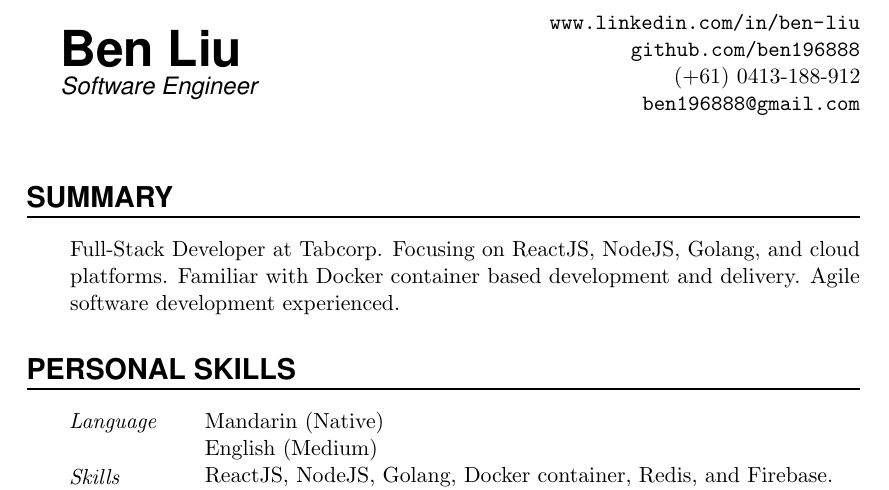
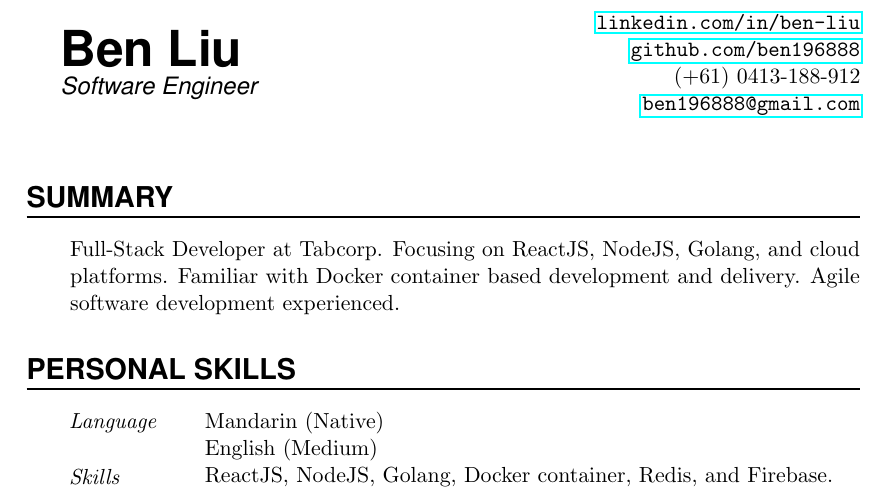
Before and after one commit to ben196888/resume, a LaTeX CV (Resume.tex): part of page 1 of 2, cut at the place of the change. Compiled offline with pdfLaTeX.

Commit message:
Update url package to be linkable

```diff
--- a/Resume.tex
+++ b/Resume.tex
@@ -8,7 +8,7 @@
 \usepackage[svgnames]{xcolor}            % Colors by their 'svgnames'
 \usepackage{geometry}
 	\textheight=700px                    % Saving trees ;-)
-\usepackage{url}
+\usepackage{hyperref}
 
 %\frenchspacing              % Better looking spacings after periods
 \pagestyle{empty}           % No pagenumbers/headers/footers
@@ -108,11 +108,11 @@
 %\PersonalEntry{GitHub}{\url{github.com/ben196888}}
 %\PersonalEntry{Telephone}{(+886) 0921-960-027}
 %\PersonalEntry{E--mail}{\url{ben196888@gmail.com}}
-\PersonalEntry{}{\url{www.linkedin.com/in/ben-liu}}
-\PersonalEntry{}{\url{github.com/ben196888}}
+\PersonalEntry{}{\href{https://www.linkedin.com/in/ben-liu}{\texttt{linkedin.com/in/ben-liu}}}
+\PersonalEntry{}{\href{https://github.com/ben196888}{\texttt{github.com/ben196888}}}
 %\PersonalEntry{}{(+886) 0921-960-027}
 \PersonalEntry{}{(+61) 0413-188-912}
-\PersonalEntry{}{\url{ben196888@gmail.com}}
+\PersonalEntry{}{\href{mailto:ben196888@gmail.com}{\texttt{ben196888@gmail.com}}}
 }
 \sepspace
 
```
